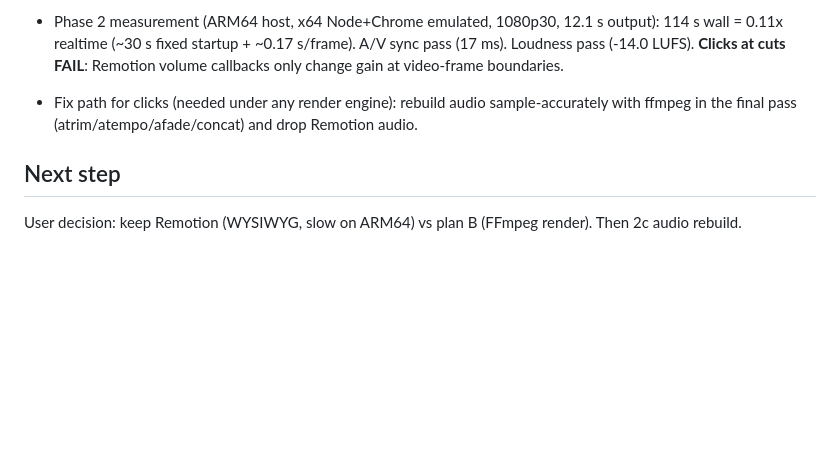
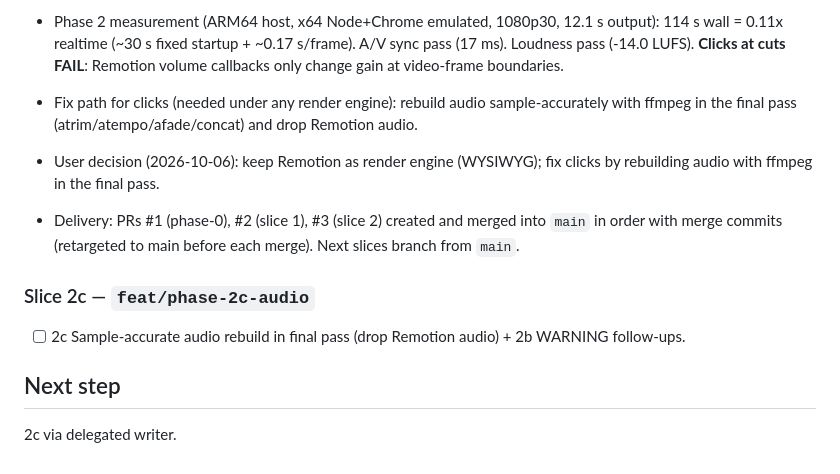
Before and after one commit to nikolmedo/PowerEditor, a Markdown page: odd/tasks/powereditor-app.md, the part around the change. GitHub-like rendering; blank space fills up the shorter version.

Commit message:
docs(odd): record render engine decision and merged PRs

```diff
--- a/odd/tasks/powereditor-app.md
+++ b/odd/tasks/powereditor-app.md
@@ -87,5 +87,11 @@ Reviewed boundary: `f35332a` (phase-0).
 - Phase 2 measurement (ARM64 host, x64 Node+Chrome emulated, 1080p30, 12.1 s output): 114 s wall = 0.11x realtime (~30 s fixed startup + ~0.17 s/frame). A/V sync pass (17 ms). Loudness pass (-14.0 LUFS). **Clicks at cuts FAIL**: Remotion volume callbacks only change gain at video-frame boundaries.
 - Fix path for clicks (needed under any render engine): rebuild audio sample-accurately with ffmpeg in the final pass (atrim/atempo/afade/concat) and drop Remotion audio.
 
+- User decision (2026-10-06): keep Remotion as render engine (WYSIWYG); fix clicks by rebuilding audio with ffmpeg in the final pass.
+- Delivery: PRs #1 (phase-0), #2 (slice 1), #3 (slice 2) created and merged into `main` in order with merge commits (retargeted to main before each merge). Next slices branch from `main`.
+
+### Slice 2c — `feat/phase-2c-audio`
+- [ ] 2c Sample-accurate audio rebuild in final pass (drop Remotion audio) + 2b WARNING follow-ups.
+
 ## Next step
-User decision: keep Remotion (WYSIWYG, slow on ARM64) vs plan B (FFmpeg render). Then 2c audio rebuild.
+2c via delegated writer.
```
